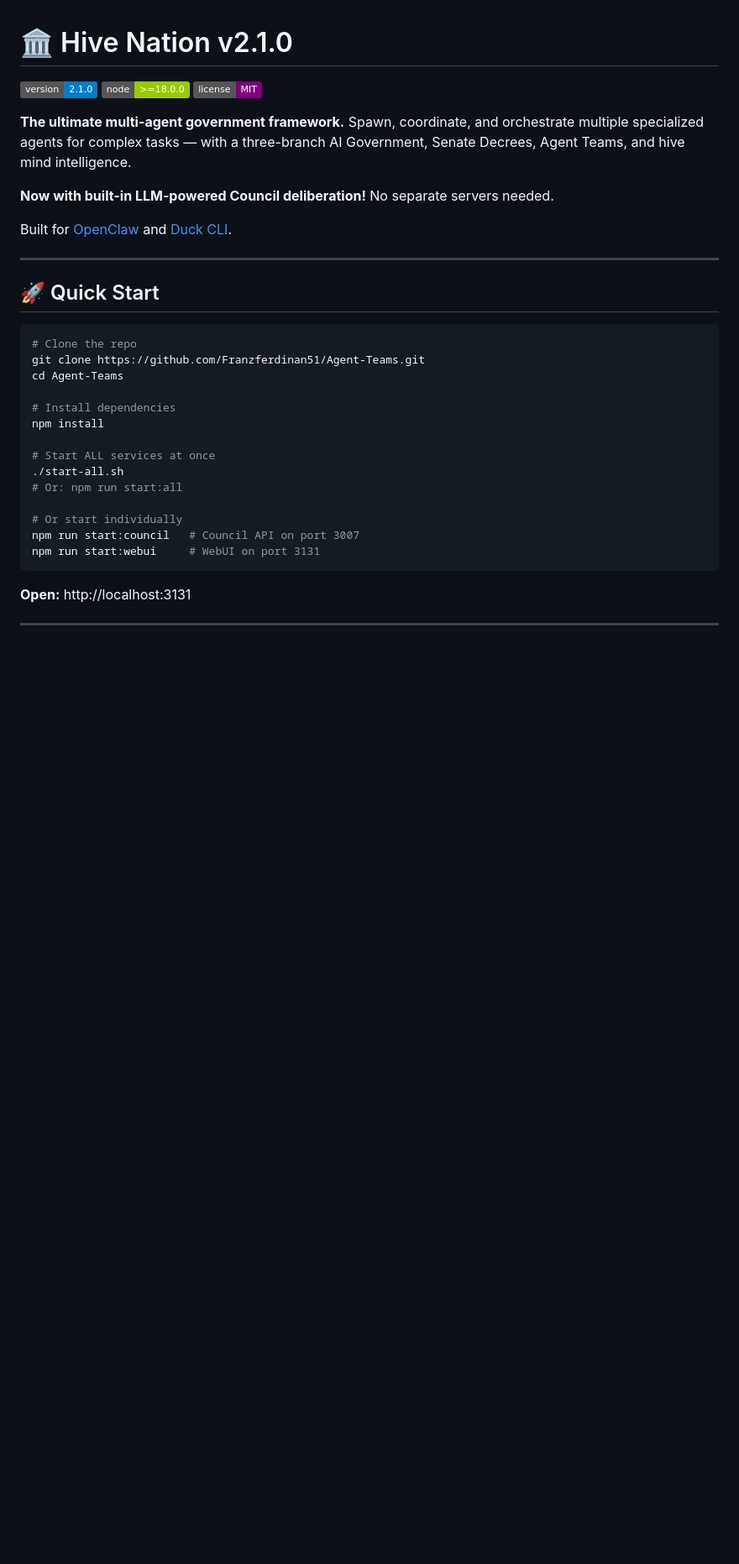
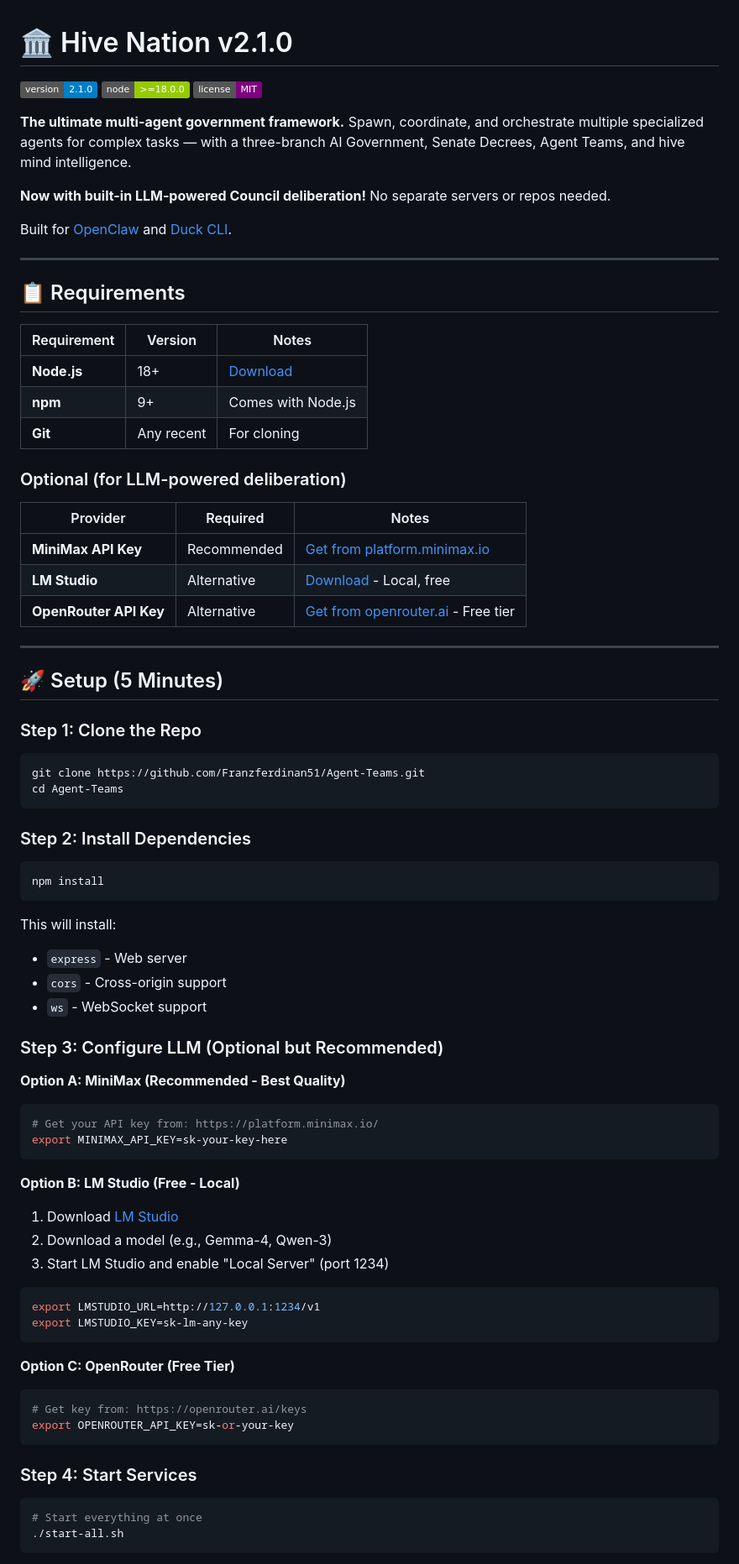
Before and after one commit to Franzferdinan51/Agent-Teams, a Markdown page: README.md, the part around one of its changes. Shown at 84% size. Rendered like a GitHub page; badges without logos; blank space fills up the shorter version.

Commit message:
📚 Enhanced README with Requirements & Setup Guide
ADDED:
- Requirements section (Node.js, npm, Git)
- Optional LLM providers table (MiniMax, LM Studio, OpenRouter)
- Step-by-step setup (5 minutes)
- LLM configuration options (A/B/C)
- Clear instructions for each provider

IMPROVED:
- Better structure with numbered steps
- Links to provider websites
- Port info for all services

````diff
--- a/README.md
+++ b/README.md
@@ -6,29 +6,81 @@
 
 **The ultimate multi-agent government framework.** Spawn, coordinate, and orchestrate multiple specialized agents for complex tasks — with a three-branch AI Government, Senate Decrees, Agent Teams, and hive mind intelligence.
 
-**Now with built-in LLM-powered Council deliberation!** No separate servers needed.
+**Now with built-in LLM-powered Council deliberation!** No separate servers or repos needed.
 
 Built for [OpenClaw](https://github.com/openclaw/openclaw) and [Duck CLI](https://github.com/Franzferdinan51/duck-cli).
 
 ---
 
-## 🚀 Quick Start
+## 📋 Requirements
+
+| Requirement | Version | Notes |
+|-------------|---------|-------|
+| **Node.js** | 18+ | [Download](https://nodejs.org/) |
+| **npm** | 9+ | Comes with Node.js |
+| **Git** | Any recent | For cloning |
+
+### Optional (for LLM-powered deliberation)
+
+| Provider | Required | Notes |
+|----------|----------|-------|
+| **MiniMax API Key** | Recommended | [Get from platform.minimax.io](https://platform.minimax.io/) |
+| **LM Studio** | Alternative | [Download](https://lmstudio.ai/) - Local, free |
+| **OpenRouter API Key** | Alternative | [Get from openrouter.ai](https://openrouter.ai/) - Free tier |
+
+---
+
+## 🚀 Setup (5 Minutes)
+
+### Step 1: Clone the Repo
 
 ```bash
-# Clone the repo
 git clone https://github.com/Franzferdinan51/Agent-Teams.git
 cd Agent-Teams
-
-# Install dependencies
-npm install
-
-# Start ALL services at once
-./start-all.sh
-# Or: npm run start:all
-
-# Or start individually
-npm run start:council   # Council API on port 3007
-npm run start:webui     # WebUI on port 3131
 ```
 
-**Open:** http://localhost:3131
+### Step 2: Install Dependencies
+
+```bash
+npm install
+```
+
+This will install:
+- `express` - Web server
+- `cors` - Cross-origin support
+- `ws` - WebSocket support
+
+### Step 3: Configure LLM (Optional but Recommended)
+
+**Option A: MiniMax (Recommended - Best Quality)**
+
+```bash
+# Get your API key from: https://platform.minimax.io/
+export MINIMAX_API_KEY=sk-your-key-here
+```
+
+**Option B: LM Studio (Free - Local)**
+
+1. Download [LM Studio](https://lmstudio.ai/)
+2. Download a model (e.g., Gemma-4, Qwen-3)
+3. Start LM Studio and enable "Local Server" (port 1234)
+
+```bash
+export LMSTUDIO_URL=http://127.0.0.1:1234/v1
+export LMSTUDIO_KEY=sk-lm-any-key
+```
+
+**Option C: OpenRouter (Free Tier)**
+
+```bash
+# Get key from: https://openrouter.ai/keys
+export OPENROUTER_API_KEY=sk-or-your-key
+```
+
+### Step 4: Start Services
+
+```bash
+# Start everything at once
+./start-all.sh
+```
+
````
Also changed, not shown: other parts of README.md (+15 -0 lines).
